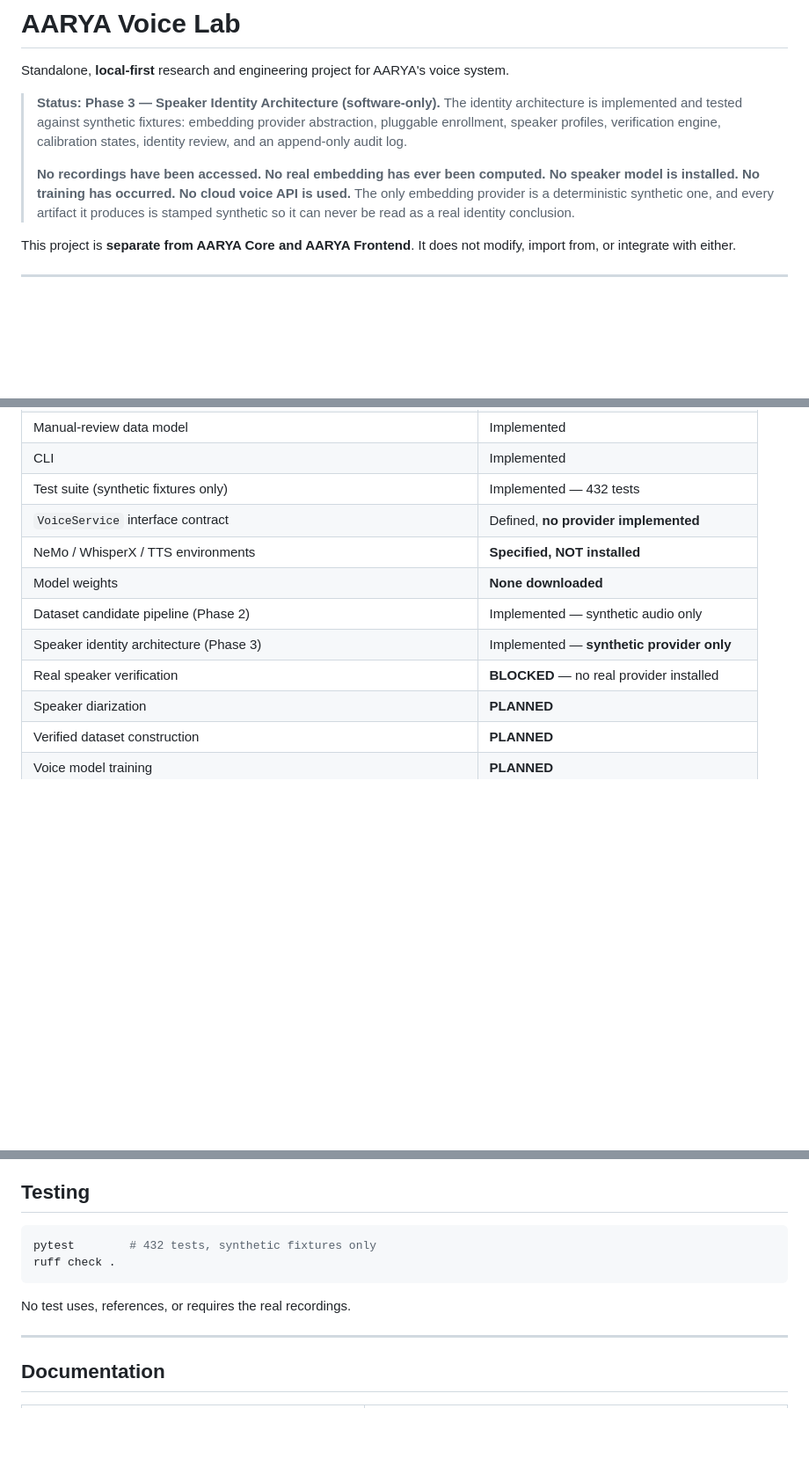
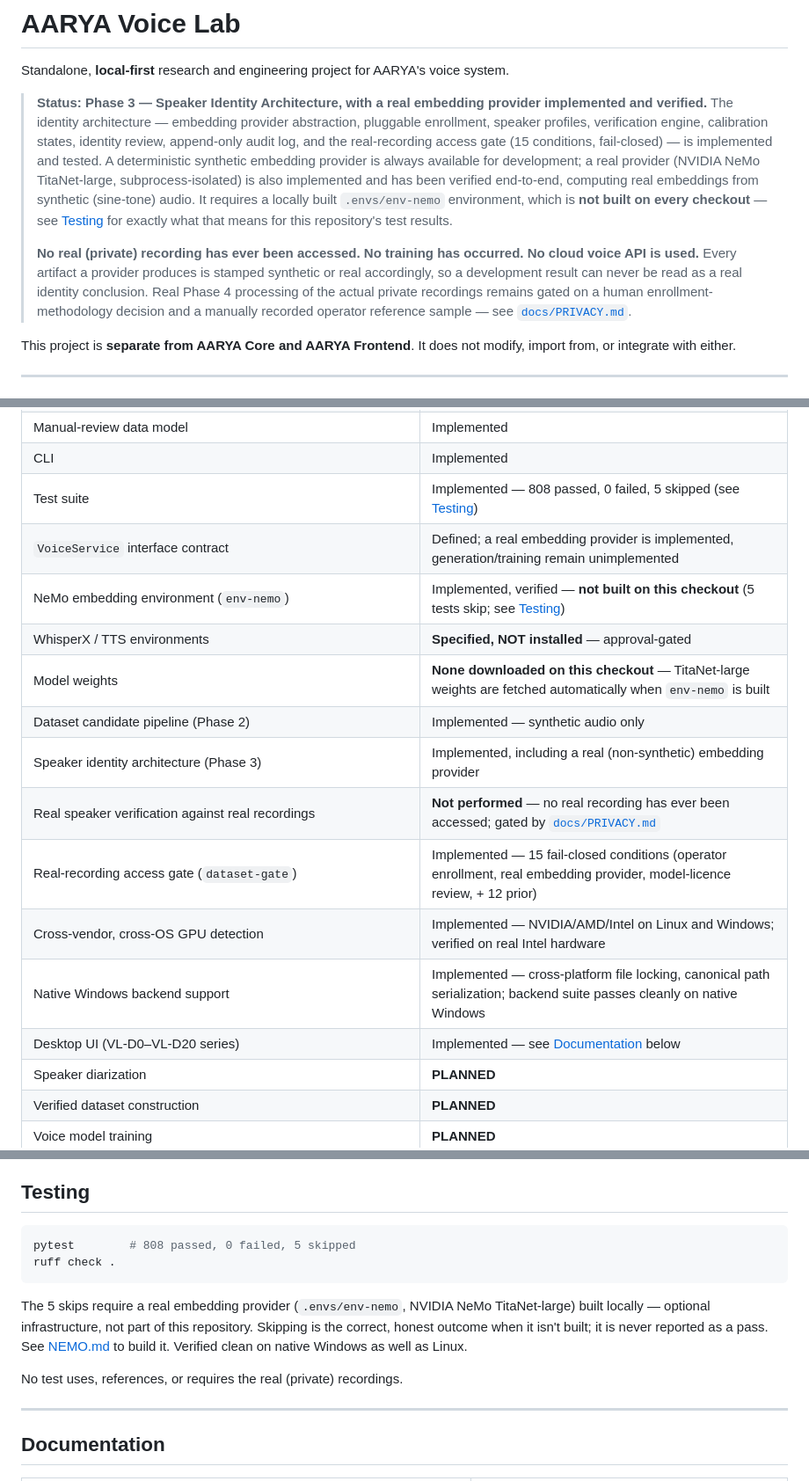
Before and after one commit to Kunal2662/Aarya-Voice-Lab, a Markdown page: README.md, 3 parts joined by grey strips. Shown at 88% size. Drawn GitHub-style; blank space fills up the shorter version.

Commit message:
docs: refresh voice lab project status

````diff
--- a/README.md
+++ b/README.md
@@ -3,17 +3,27 @@
 Standalone, **local-first** research and engineering project for AARYA's
 voice system.
 
-> **Status: Phase 3 — Speaker Identity Architecture (software-only).**
-> The identity architecture is implemented and tested against synthetic
-> fixtures: embedding provider abstraction, pluggable enrollment, speaker
-> profiles, verification engine, calibration states, identity review, and
-> an append-only audit log.
+> **Status: Phase 3 — Speaker Identity Architecture, with a real embedding
+> provider implemented and verified.** The identity architecture —
+> embedding provider abstraction, pluggable enrollment, speaker profiles,
+> verification engine, calibration states, identity review, append-only
+> audit log, and the real-recording access gate (15 conditions,
+> fail-closed) — is implemented and tested. A deterministic synthetic
+> embedding provider is always available for development; a real provider
+> (NVIDIA NeMo TitaNet-large, subprocess-isolated) is also implemented and
+> has been verified end-to-end, computing real embeddings from synthetic
+> (sine-tone) audio. It requires a locally built `.envs/env-nemo`
+> environment, which is **not built on every checkout** — see
+> [Testing](#testing) for exactly what that means for this repository's
+> test results.
 >
-> **No recordings have been accessed. No real embedding has ever been
-> computed. No speaker model is installed. No training has occurred. No
-> cloud voice API is used.** The only embedding provider is a deterministic
-> synthetic one, and every artifact it produces is stamped synthetic so it
-> can never be read as a real identity conclusion.
+> **No real (private) recording has ever been accessed. No training has
+> occurred. No cloud voice API is used.** Every artifact a provider
+> produces is stamped synthetic or real accordingly, so a development
+> result can never be read as a real identity conclusion. Real Phase 4
+> processing of the actual private recordings remains gated on a human
+> enrollment-methodology decision and a manually recorded operator
+> reference sample — see [`docs/PRIVACY.md`](docs/PRIVACY.md).
 
 This project is **separate from AARYA Core and AARYA Frontend**. It does
 not modify, import from, or integrate with either.
@@ -55,13 +65,18 @@ these rules are not optional.
 | Experiment & model registries | Implemented |
 | Manual-review data model | Implemented |
 | CLI | Implemented |
-| Test suite (synthetic fixtures only) | Implemented — 432 tests |
-| `VoiceService` interface contract | Defined, **no provider implemented** |
-| NeMo / WhisperX / TTS environments | **Specified, NOT installed** |
-| Model weights | **None downloaded** |
+| Test suite | Implemented — 808 passed, 0 failed, 5 skipped (see [Testing](#testing)) |
+| `VoiceService` interface contract | Defined; a real embedding provider is implemented, generation/training remain unimplemented |
+| NeMo embedding environment (`env-nemo`) | Implemented, verified — **not built on this checkout** (5 tests skip; see [Testing](#testing)) |
+| WhisperX / TTS environments | **Specified, NOT installed** — approval-gated |
+| Model weights | **None downloaded on this checkout** — TitaNet-large weights are fetched automatically when `env-nemo` is built |
 | Dataset candidate pipeline (Phase 2) | Implemented — synthetic audio only |
-| Speaker identity architecture (Phase 3) | Implemented — **synthetic provider only** |
-| Real speaker verification | **BLOCKED** — no real provider installed |
+| Speaker identity architecture (Phase 3) | Implemented, including a real (non-synthetic) embedding provider |
+| Real speaker verification against real recordings | **Not performed** — no real recording has ever been accessed; gated by [`docs/PRIVACY.md`](docs/PRIVACY.md) |
+| Real-recording access gate (`dataset-gate`) | Implemented — 15 fail-closed conditions (operator enrollment, real embedding provider, model-licence review, + 12 prior) |
+| Cross-vendor, cross-OS GPU detection | Implemented — NVIDIA/AMD/Intel on Linux and Windows; verified on real Intel hardware |
+| Native Windows backend support | Implemented — cross-platform file locking, canonical path serialization; backend suite passes cleanly on native Windows |
+| Desktop UI (VL-D0–VL-D20 series) | Implemented — see [Documentation](#documentation) below |
 | Speaker diarization | **PLANNED** |
 | Verified dataset construction | **PLANNED** |
 | Voice model training | **PLANNED** |
@@ -139,11 +154,17 @@ the private source tree unless explicitly approved.
 ## Testing
 
 ```bash
-pytest        # 432 tests, synthetic fixtures only
+pytest        # 808 passed, 0 failed, 5 skipped
 ruff check .
 ```
 
-No test uses, references, or requires the real recordings.
+The 5 skips require a real embedding provider (`.envs/env-nemo`, NVIDIA
+NeMo TitaNet-large) built locally — optional infrastructure, not part of
+this repository. Skipping is the correct, honest outcome when it isn't
+built; it is never reported as a pass. See [NEMO.md](docs/NEMO.md) to
+build it. Verified clean on native Windows as well as Linux.
+
+No test uses, references, or requires the real (private) recordings.
 
 ---
 
````
Also changed, not shown: other parts of README.md (+8 -1 lines).
